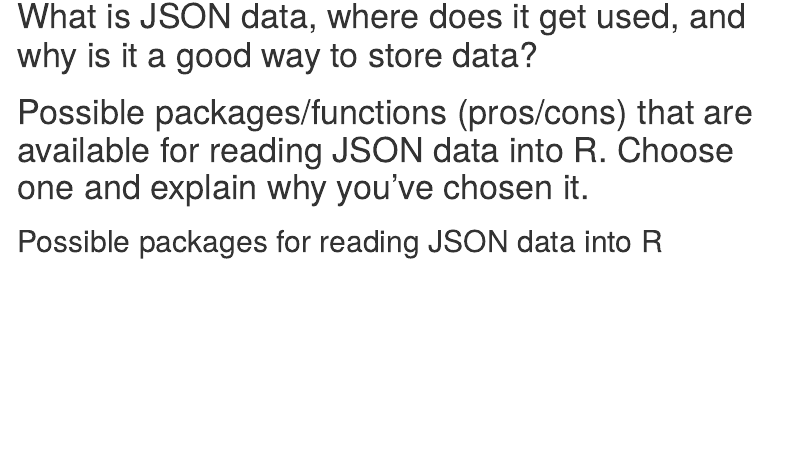
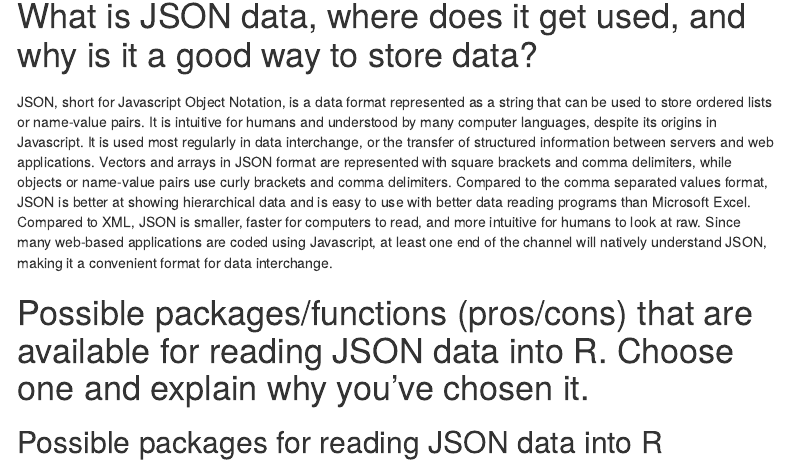
Before and after one commit to defense031/ST590_groupA, an R Markdown document (zhen.Rmd): the page in a window 1100 px wide, from 140 px down. Rendered offline with R 4.5, knitr and Pandoc, with nearby package versions; menus at the side of the page are left out.

Commit message:
Update zhen.Rmd

```diff
--- a/zhen.Rmd
+++ b/zhen.Rmd
@@ -15,6 +15,7 @@ knitr::opts_chunk$set(echo = TRUE)
 
 # What is JSON data, where does it get used, and why is it a good way to store data?
 ##
+JSON, short for Javascript Object Notation, is a data format represented as a string that can be used to store ordered lists or name-value pairs. It is intuitive for humans and understood by many computer languages, despite its origins in Javascript. It is used most regularly in data interchange, or the transfer of structured information between servers and web applications. Vectors and arrays in JSON format are represented with square brackets and comma delimiters, while objects or name-value pairs use curly brackets and comma delimiters. Compared to the comma separated values format, JSON is better at showing hierarchical data and is easy to use with better data reading programs than Microsoft Excel. Compared to XML, JSON is smaller, faster for computers to read, and more intuitive for humans to look at raw. Since many web-based applications are coded using Javascript, at least one end of the channel will natively understand JSON, making it a convenient format for data interchange.
 
 # Possible packages/functions (pros/cons) that are available for reading JSON data into R. Choose one and explain why you’ve chosen it.
 ## Possible packages for reading JSON data into R
```
